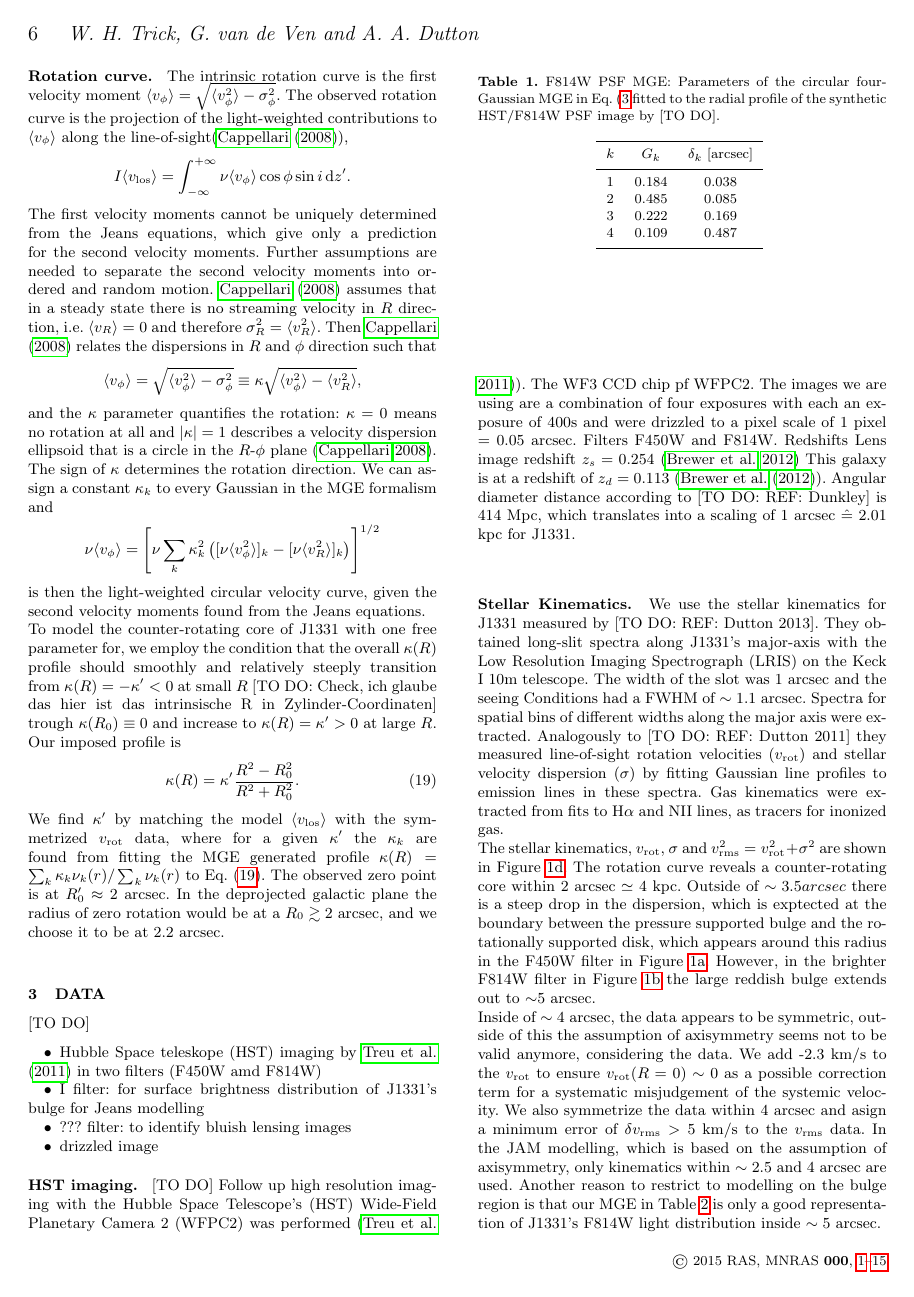
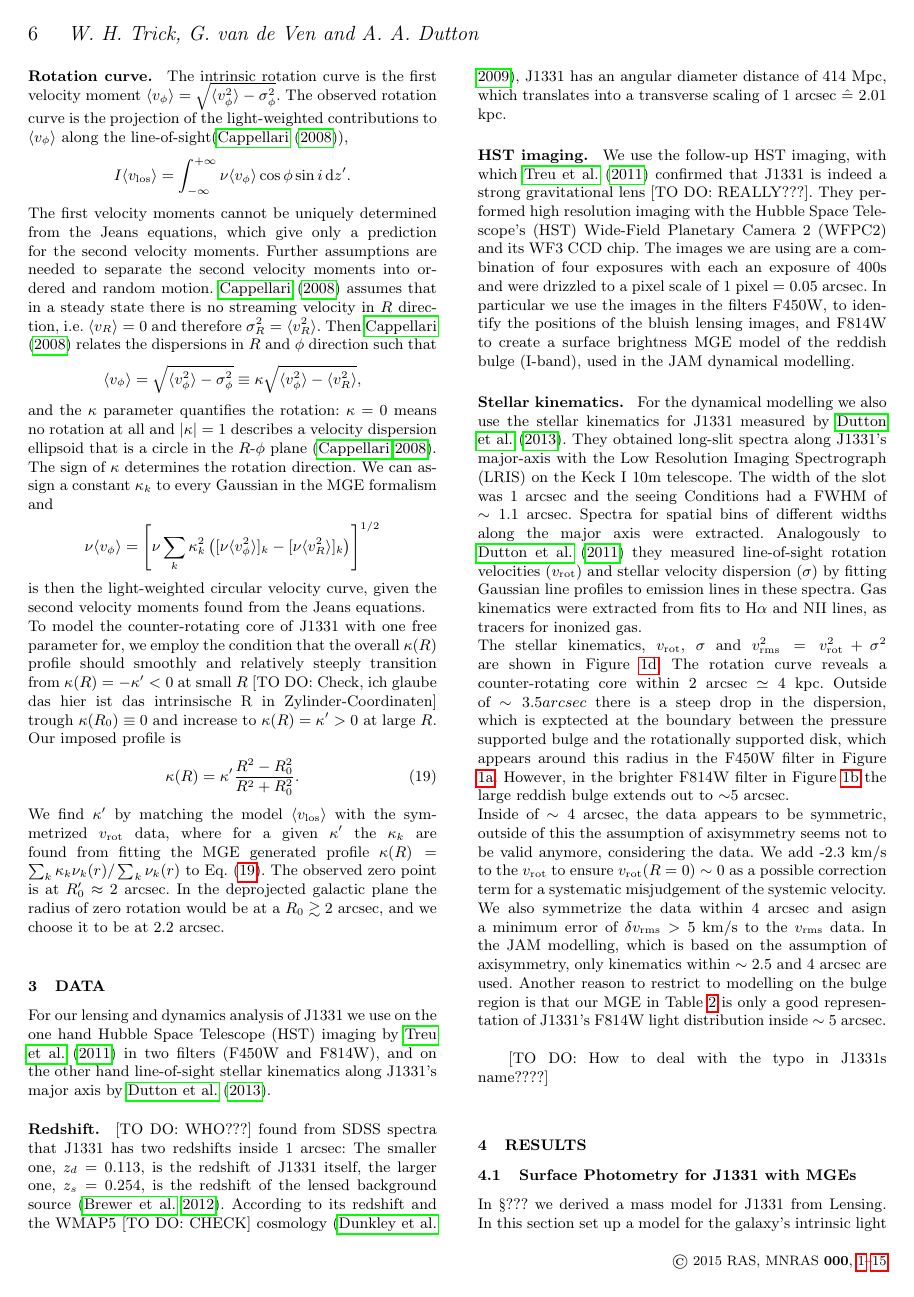
Before and after one commit to wilmatrick/LensingPaper, a LaTeX paper (LensingPaper_draft_v1.01.tex, which reads docs/data_v1.01.tex): page 6 of 15. Compiled offline with pdfLaTeX; a LaTeX package or settings file that is missing is left out.

Commit message:
Finished Data section.

```diff
--- a/docs/data_v1.01.tex
+++ b/docs/data_v1.01.tex
@@ -1,17 +1,13 @@
 \section{Data} \label{sec:data}
 
-[TO DO]
+For our lensing and dynamics analysis of J1331 we use on the one hand Hubble Space Telescope (HST) imaging by \cite{SWELLSI} in two filters (F450W and F814W), and on the other hand line-of-sight stellar kinematics along J1331's major axis by \citet{SWELLSV}.
 
-\begin{itemize}
-\item Hubble Space teleskope (HST) imaging by \cite{SWELLSI} in two filters (F450W amd F814W)
-\item I filter: for surface brightness distribution of J1331's bulge for Jeans modelling
-\item ??? filter: to identify bluish lensing images
-\item drizzled image
-\end{itemize}
+\paragraph{Redshift.} [TO DO: WHO???] found from SDSS spectra that J1331 has two redshifts inside 1 arcsec: The smaller one, $z_d = 0.113$, is the redshift of J1331 itself, the larger one, $z_s = 0.254$, is the redshift of the lensed background source \citep{SWELLSIII}. According to its redshift and the WMAP5 [TO DO: CHECK] cosmology \citep{WMAP5cosm}, J1331 has an angular diameter distance of 414 Mpc, which translates into a transverse scaling of 1 arcsec $\hat{=}$ 2.01 kpc.
 
-\paragraph{HST imaging.} [TO DO] Follow up high resolution imaging with the Hubble Space Telescope's (HST) Wide-Field Planetary Camera 2 (WFPC2) was performed \citep{SWELLSI}). The WF3 CCD chip pf WFPC2. The images we are using are a combination of four exposures with each an exposure of 400s and were drizzled to a pixel scale of 1 pixel = 0.05 arcsec. Filters F450W and F814W. Redshifts Lens image redshift $z_s = 0.254$  \citep{SWELLSIII} This galaxy is at a redshift of $z_d = 0.113$ (\cite{SWELLSIII}). Angular diameter distance according to [TO DO: REF: Dunkley] is 414 Mpc, which translates into a scaling of 1 arcsec $\hat{=}$ 2.01 kpc for J1331.
+\paragraph{HST imaging.} We use the follow-up HST imaging, with which \citet{SWELLSI} confirmed that J1331 is indeed a strong gravitational lens [TO DO: REALLY???]. They performed high resolution imaging with the Hubble Space Telescope's (HST) Wide-Field Planetary Camera 2 (WFPC2) and its WF3 CCD chip.  The images we are using are a combination of four exposures with each an exposure of 400s and were drizzled to a pixel scale of 1 pixel = 0.05 arcsec. In particular we use the images in the filters F450W, to identify the positions of the bluish lensing images, and F814W to create a surface brightness MGE model of the reddish bulge (I-band), used in the JAM dynamical modelling.
 
+\paragraph{Stellar kinematics.} For the dynamical modelling we also use the stellar kinematics for J1331 measured by \citet{SWELLSV}. They obtained long-slit spectra along J1331's major-axis with the Low Resolution Imaging Spectrograph (LRIS) on the Keck I 10m telescope. The width of the slot was 1 arcsec and the seeing Conditions had a FWHM of $\sim 1.1$ arcsec. Spectra for spatial bins of different widths along the major axis were extracted. Analogously to \citet{SWELLSII} they measured line-of-sight rotation velocities ($v_\text{rot}$) and stellar velocity dispersion ($\sigma$) by fitting Gaussian line profiles to emission lines in these spectra. Gas kinematics were extracted from fits to H$\alpha$ and NII lines, as tracers for inonized gas.
+\\The stellar kinematics, $v_\text{rot}$, $\sigma$ and $v_\text{rms}^2=v_\text{rot}^2 + \sigma^2$ are shown in Figure \ref{fig:kinematics}. The rotation curve reveals a counter-rotating core within 2 arcsec $\simeq$ 4 kpc. Outside of $\sim 3.5 arcsec$ there is a steep drop in the dispersion, which is exptected at the boundary between the pressure supported bulge and the rotationally supported disk, which appears around this radius in the F450W filter in Figure \ref{fig:F450W}. However, in the brighter F814W filter in Figure \ref{fig:F814W}  the large reddish bulge extends out to $\sim$5 arcsec.
+\\Inside of $\sim 4$ arcsec, the data appears to be symmetric, outside of this the assumption of axisymmetry seems not to be valid anymore, considering the data. We add -2.3 km/s to the $v_\text{rot}$ to ensure $v_\text{rot}(R=0) \sim 0$ as a possible correction term for a systematic misjudgement of the systemic velocity. We also symmetrize the data within 4 arcsec and asign a minimum error of $\delta v_\text{rms} > 5$ km/s to the $v_\text{rms}$ data. In the JAM modelling, which is based on the assumption of axisymmetry, only kinematics within $\sim 2.5$ and 4 arcsec are used. Another reason to restrict to modelling on the bulge region is that our MGE in Table \ref{tab:MGEF814W} is only a good representation of J1331's F814W light distribution inside $\sim 5$ arcsec.\\
 
-\paragraph{Stellar Kinematics.} We use the stellar kinematics for J1331 measured by [TO DO: REF: Dutton 2013]. They obtained long-slit spectra along J1331's major-axis with the Low Resolution Imaging Spectrograph (LRIS) on the Keck I 10m telescope. The width of the slot was 1 arcsec and the seeing Conditions had a FWHM of $\sim 1.1$ arcsec. Spectra for spatial bins of different widths along the major axis were extracted. Analogously to [TO DO: REF: Dutton 2011] they measured line-of-sight rotation velocities ($v_\text{rot}$) and stellar velocity dispersion ($\sigma$) by fitting Gaussian line profiles to emission lines in these spectra. Gas kinematics were extracted from fits to H$\alpha$ and NII lines, as tracers for inonized gas.
-\\The stellar kinematics, $v_\text{rot}$, $\sigma$ and $v_\text{rms}^2=v_\text{rot}^2 + \sigma^2$ are shown in Figure \ref{fig:kinematics}. The rotation curve reveals a counter-rotating core within 2 arcsec $\simeq$ 4 kpc. Outside of $\sim 3.5 arcsec$ there is a steep drop in the dispersion, which is exptected at the boundary between the pressure supported bulge and the rotationally supported disk, which appears around this radius in the F450W filter in Figure \ref{fig:F450W}. However, in the brighter F814W filter in Figure \ref{fig:F814W}  the large reddish bulge extends out to $\sim$5 arcsec.
-\\Inside of $\sim 4$ arcsec, the data appears to be symmetric, outside of this the assumption of axisymmetry seems not to be valid anymore, considering the data. We add -2.3 km/s to the $v_\text{rot}$ to ensure $v_\text{rot}(R=0) \sim 0$ as a possible correction term for a systematic misjudgement of the systemic velocity. We also symmetrize the data within 4 arcsec and asign a minimum error of $\delta v_\text{rms} > 5$ km/s to the $v_\text{rms}$ data. In the JAM modelling, which is based on the assumption of axisymmetry, only kinematics within $\sim 2.5$ and 4 arcsec are used. Another reason to restrict to modelling on the bulge region is that our MGE in Table \ref{tab:MGEF814W} is only a good representation of J1331's F814W light distribution inside $\sim 5$ arcsec.
+[TO DO: How to deal with the typo in J1331s name????]
```
Also changed, not shown: LensingPaper_draft_v1.01.pdf.
